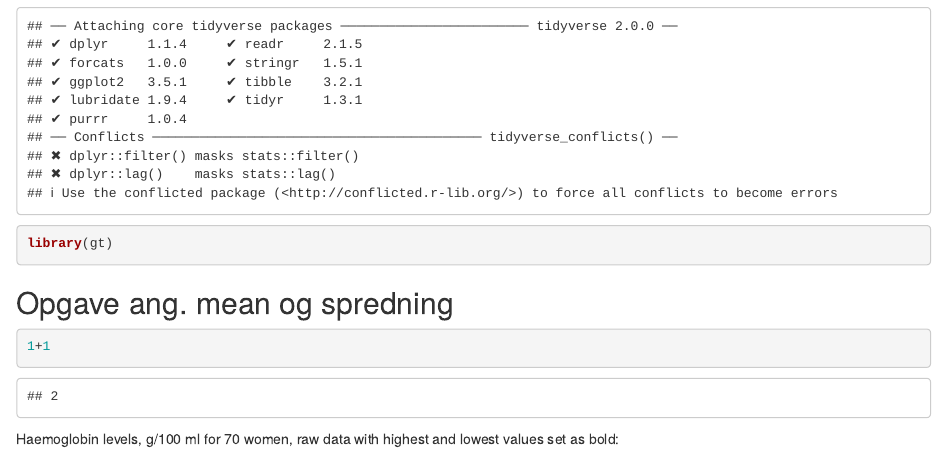
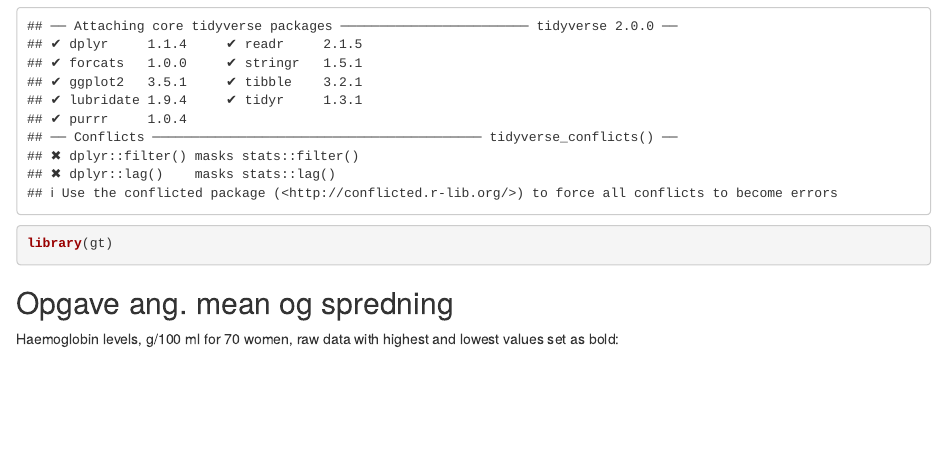
Before and after one commit to chrbknudsen/R-toolbox, an R Markdown document (episodes/opgaver.Rmd): the page in a window 1100 px wide, from 200 px down. Rendered offline with R 4.5, knitr and Pandoc, with nearby package versions; some code elsewhere in the file could not run offline.

Commit message:
python fjernet

````diff
--- a/episodes/opgaver.Rmd
+++ b/episodes/opgaver.Rmd
@@ -28,9 +28,7 @@ library(gt)
 
 :::::::::::::::::::::::: challenge
 
-```{python}
-1+1
-```
+
 
 
 Haemoglobin levels, g/100 ml for 70 women, raw data with highest and lowest
````
